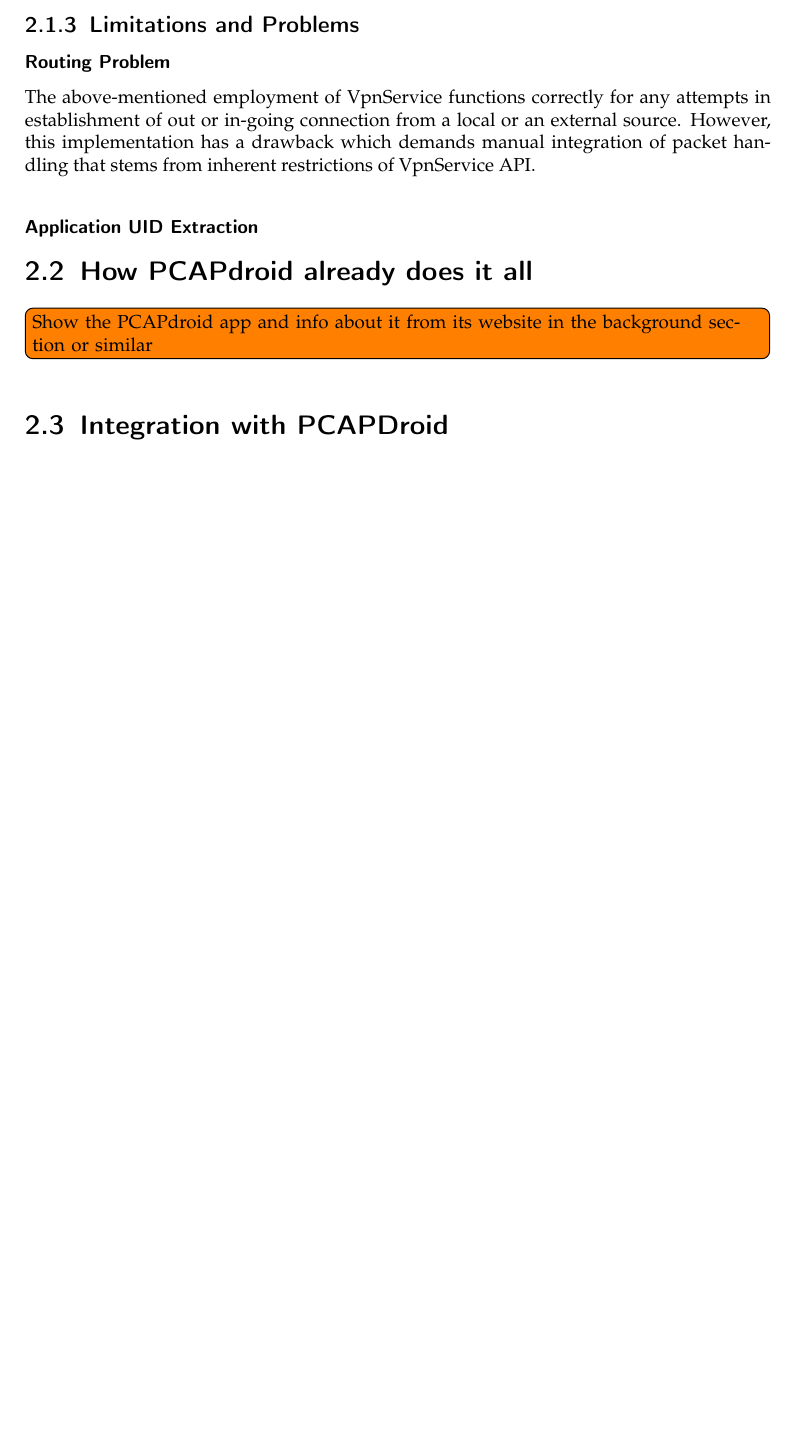
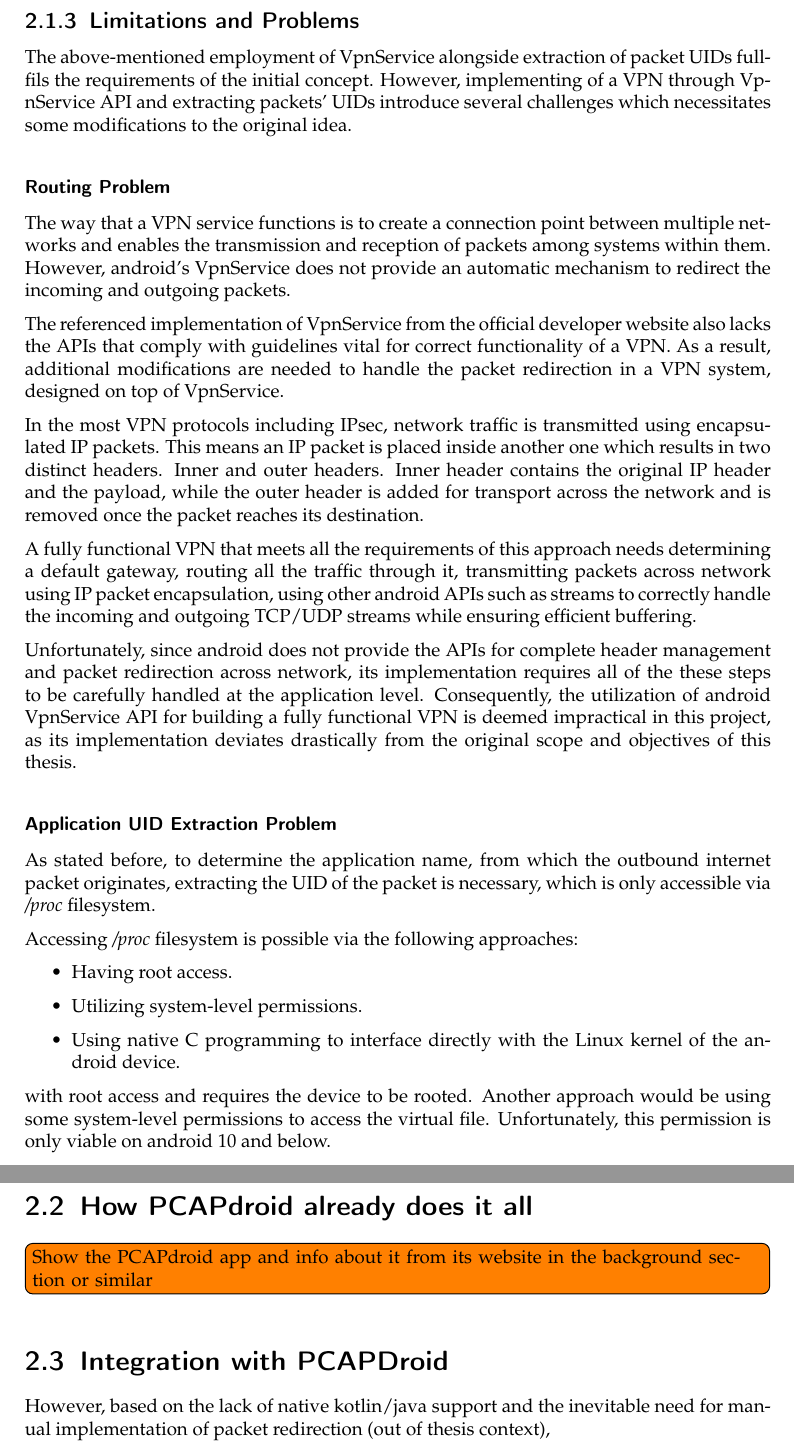
Before and after one commit to ShayanRostamzadeh/Thesis-Paper, a LaTeX thesis (thesis.tex, which reads chapters/2_background.tex): part of page 14 of 23 before the commit and two parts of pages 15 and 16 of 25 after it, the two joined at a grey line, cut so that both start at the same text, the shorter picture padded with empty space. Compiled offline with pdfLaTeX.

Commit message:
background modified 2

```diff
--- a/chapters/2_background.tex
+++ b/chapters/2_background.tex
@@ -62,18 +71,33 @@
 
 
 \subsection{Limitations and Problems}
+The above-mentioned employment of VpnService alongside extraction of packet UIDs fullfils the requirements of the initial concept. However, implementing of a VPN through VpnService API and extracting packets' UIDs introduce several challenges which necessitates some modifications to the original idea.
+
+\subsubsection{Routing Problem}
+The way that a VPN service functions is to create a connection point between multiple networks and enables the transmission and reception of packets among systems within them. However, android's VpnService does not provide an automatic mechanism to redirect the incoming and outgoing packets.
+
+The referenced implementation of VpnService from the official developer website also lacks the APIs that comply with guidelines vital for correct functionality of a VPN. As a result, additional modifications are needed to handle the packet redirection in a VPN system, designed on top of VpnService.
+
+In the most VPN protocols including IPsec, network traffic is transmitted using encapsulated IP packets. This means an IP packet is placed inside another one which results in two distinct headers. Inner and outer headers. Inner header contains the original IP header and the payload, while the outer header is added for transport across the network and is removed once the packet reaches its destination.
+
+A fully functional VPN that meets all the requirements of this approach needs determining a default gateway, routing all the traffic through it, transmitting packets across network using IP packet encapsulation, using other android APIs such as streams to correctly handle the incoming and outgoing TCP/UDP streams while ensuring efficient buffering.
+
+Unfortunately, since android does not provide the APIs for complete header management and packet redirection across network, its implementation requires all of the these steps to be carefully handled at the application level. Consequently, the utilization of android VpnService API for building a fully functional VPN is deemed impractical in this project, as its implementation deviates drastically from the original scope and objectives of this thesis.
 
 
+\subsubsection{Application UID Extraction Problem}
+As stated before, to determine the application name, from which the outbound internet packet originates, extracting the UID of the packet is necessary, which is only accessible via \emph{/proc} filesystem.
 
-\subsubsection{Routing Problem}
-The above-mentioned employment of VpnService functions correctly for any attempts in establishment of out or in-going connection from a local or an external source. However, this implementation has a drawback which demands manual integration of packet handling that stems from inherent restrictions of VpnService API.
+Accessing \emph{/proc} filesystem is possible via the following approaches:
 
-\subsubsection{Application UID Extraction}
+\begin{itemize}
+	\item Having root access.
+	\item Utilizing system-level permissions.
+	\item Using native C programming to interface directly with the Linux kernel of the android device.
+\end{itemize}
 
 
-
-
-
+with root access and requires the device to be rooted. Another approach would be using some system-level permissions to access the virtual file. Unfortunately, this permission is only viable on android 10 and below.
 
 
 
@@ -89,3 +113,4 @@
 
 
 \section{Integration with PCAPDroid}
+However, based on the lack of native kotlin/java support and the inevitable need for manual implementation of packet redirection (out of thesis context),
```
Also changed, not shown: thesis.pdf, chapters/2_background.tex (9 more changed lines), 4 other files.
